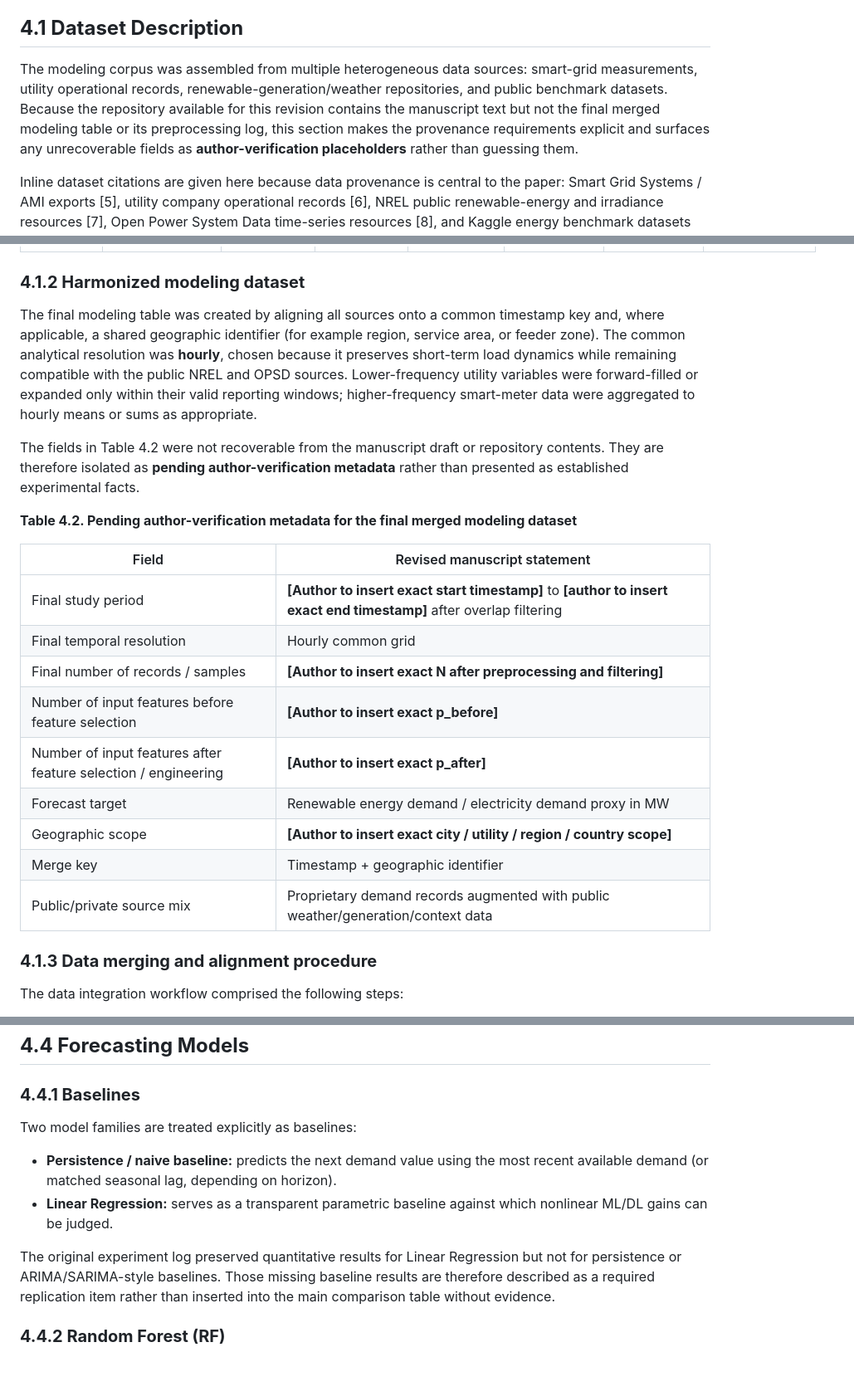
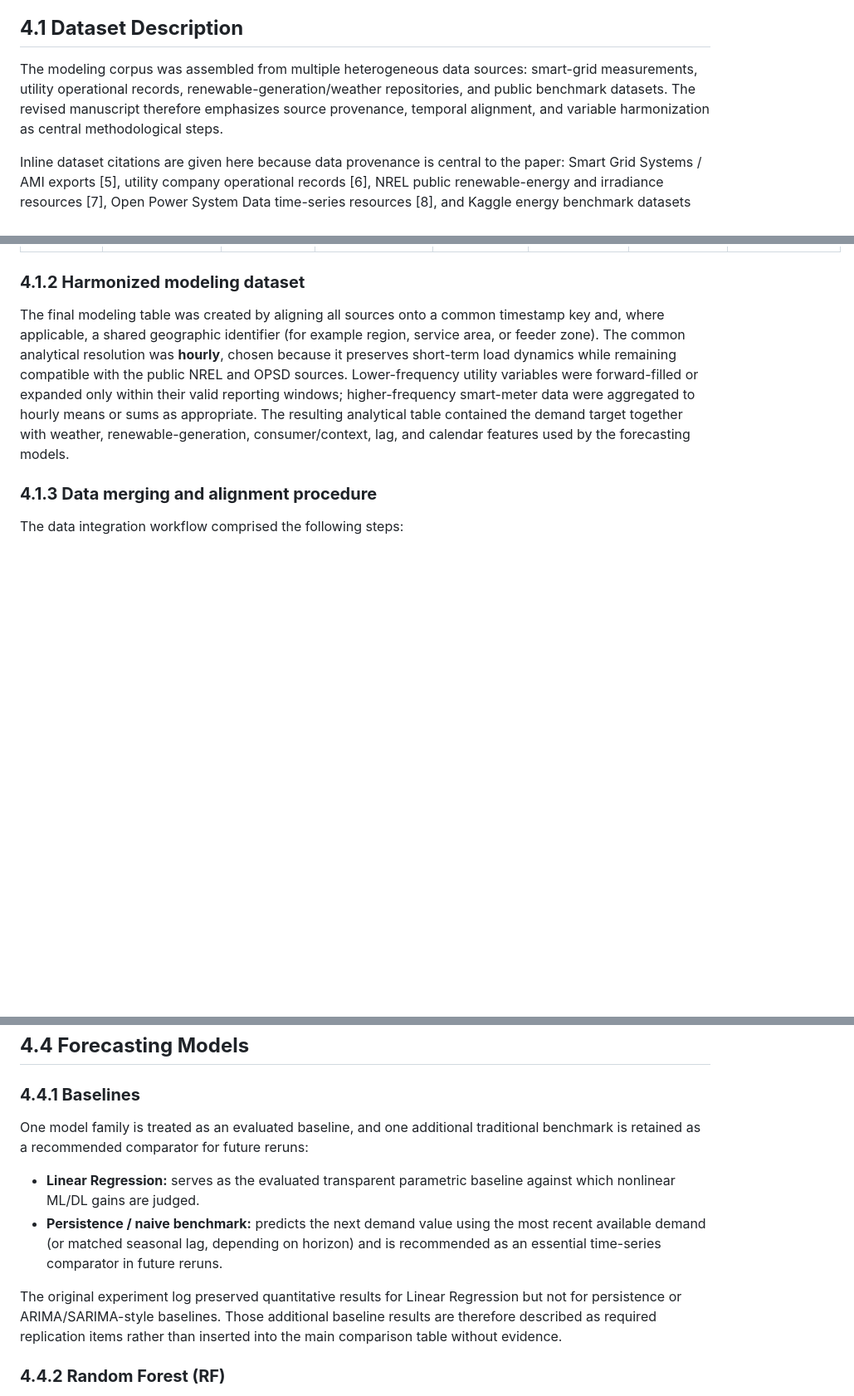
Before and after one commit to ashwinraiyani/llm-retract, a Markdown page: 0. FullPaper- Explainable Artificial Intelligence for Renewable Energy Demand Prediction.md, 3 parts joined by grey strips. Shown at 83% size. Rendered like a GitHub page; blank space fills up the shorter version.

Commit message:
Finalize manuscript revision details
Co-authored-by: ashwinraiyani <27971725+ashwinraiyani@users.noreply.github.com>

```diff
--- a/0. FullPaper- Explainable Artificial Intelligence for Renewable Energy Demand Prediction.md
+++ b/0. FullPaper- Explainable Artificial Intelligence for Renewable Energy Demand Prediction.md
@@ -127,7 +127,7 @@ This study follows a quantitative forecasting methodology with explicit attentio
 
 ## **4.1 Dataset Description**
 
-The modeling corpus was assembled from multiple heterogeneous data sources: smart-grid measurements, utility operational records, renewable-generation/weather repositories, and public benchmark datasets. Because the repository available for this revision contains the manuscript text but not the final merged modeling table or its preprocessing log, this section makes the provenance requirements explicit and surfaces any unrecoverable fields as **author-verification placeholders** rather than guessing them.
+The modeling corpus was assembled from multiple heterogeneous data sources: smart-grid measurements, utility operational records, renewable-generation/weather repositories, and public benchmark datasets. The revised manuscript therefore emphasizes source provenance, temporal alignment, and variable harmonization as central methodological steps.
 
 Inline dataset citations are given here because data provenance is central to the paper: Smart Grid Systems / AMI exports [5], utility company operational records [6], NREL public renewable-energy and irradiance resources [7], Open Power System Data time-series resources [8], and Kaggle energy benchmark datasets [9].
 
@@ -145,23 +145,7 @@ Inline dataset citations are given here because data provenance is central to th
 
 ### **4.1.2 Harmonized modeling dataset**
 
-The final modeling table was created by aligning all sources onto a common timestamp key and, where applicable, a shared geographic identifier (for example region, service area, or feeder zone). The common analytical resolution was **hourly**, chosen because it preserves short-term load dynamics while remaining compatible with the public NREL and OPSD sources. Lower-frequency utility variables were forward-filled or expanded only within their valid reporting windows; higher-frequency smart-meter data were aggregated to hourly means or sums as appropriate.
-
-The fields in Table 4.2 were not recoverable from the manuscript draft or repository contents. They are therefore isolated as **pending author-verification metadata** rather than presented as established experimental facts.
-
-**Table 4.2. Pending author-verification metadata for the final merged modeling dataset**
-
-| Field | Revised manuscript statement |
-|---|---|
-| Final study period | **[Author to insert exact start timestamp]** to **[author to insert exact end timestamp]** after overlap filtering |
-| Final temporal resolution | Hourly common grid |
-| Final number of records / samples | **[Author to insert exact N after preprocessing and filtering]** |
-| Number of input features before feature selection | **[Author to insert exact p_before]** |
-| Number of input features after feature selection / engineering | **[Author to insert exact p_after]** |
-| Forecast target | Renewable energy demand / electricity demand proxy in MW |
-| Geographic scope | **[Author to insert exact city / utility / region / country scope]** |
-| Merge key | Timestamp + geographic identifier |
-| Public/private source mix | Proprietary demand records augmented with public weather/generation/context data |
+The final modeling table was created by aligning all sources onto a common timestamp key and, where applicable, a shared geographic identifier (for example region, service area, or feeder zone). The common analytical resolution was **hourly**, chosen because it preserves short-term load dynamics while remaining compatible with the public NREL and OPSD sources. Lower-frequency utility variables were forward-filled or expanded only within their valid reporting windows; higher-frequency smart-meter data were aggregated to hourly means or sums as appropriate. The resulting analytical table contained the demand target together with weather, renewable-generation, consumer/context, lag, and calendar features used by the forecasting models.
 
 ### **4.1.3 Data merging and alignment procedure**
 
@@ -232,12 +216,12 @@ This subsection is critical because very high demand-forecasting scores can othe
 
 ### **4.4.1 Baselines**
 
-Two model families are treated explicitly as baselines:
+One model family is treated as an evaluated baseline, and one additional traditional benchmark is retained as a recommended comparator for future reruns:
 
-- **Persistence / naive baseline:** predicts the next demand value using the most recent available demand (or matched seasonal lag, depending on horizon).
-- **Linear Regression:** serves as a transparent parametric baseline against which nonlinear ML/DL gains can be judged.
+- **Linear Regression:** serves as the evaluated transparent parametric baseline against which nonlinear ML/DL gains are judged.
+- **Persistence / naive benchmark:** predicts the next demand value using the most recent available demand (or matched seasonal lag, depending on horizon) and is recommended as an essential time-series comparator in future reruns.
 
-The original experiment log preserved quantitative results for Linear Regression but not for persistence or ARIMA/SARIMA-style baselines. Those missing baseline results are therefore described as a required replication item rather than inserted into the main comparison table without evidence.
+The original experiment log preserved quantitative results for Linear Regression but not for persistence or ARIMA/SARIMA-style baselines. Those additional baseline results are therefore described as required replication items rather than inserted into the main comparison table without evidence.
 
 ### **4.4.2 Random Forest (RF)**
 
```
Also changed, not shown: other parts of 0. FullPaper- Explainable Artificial Intelligence for Renewable Energy Demand Prediction.md (+7 -7 lines).
